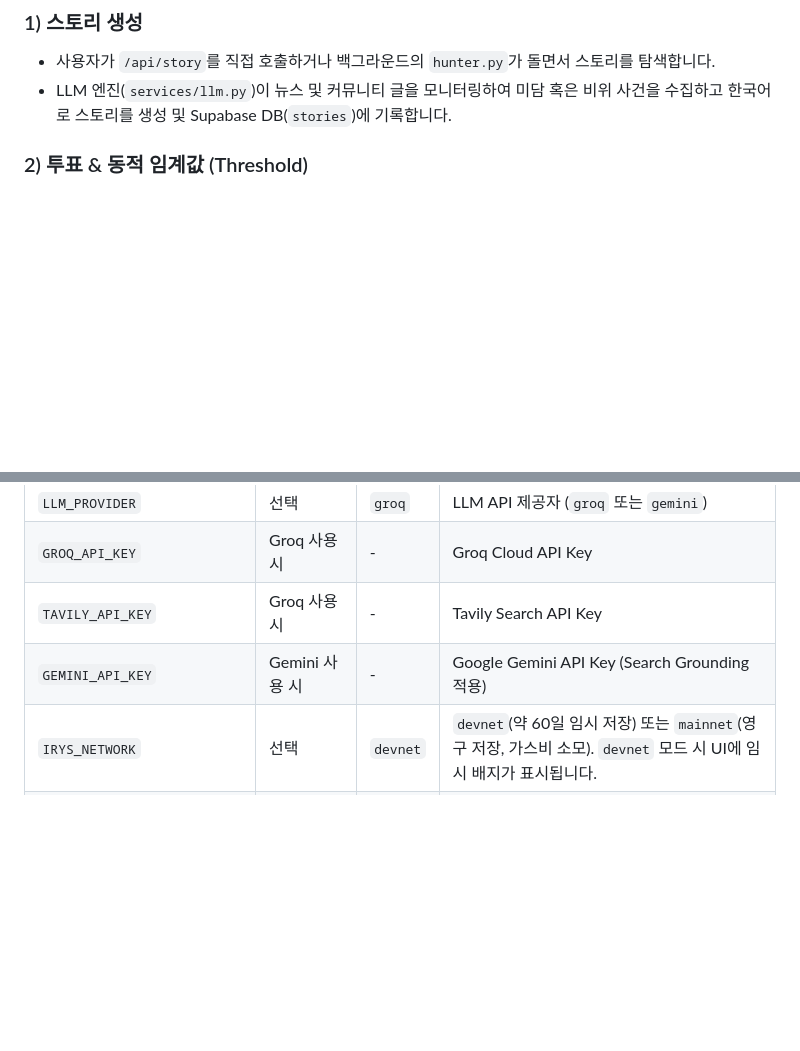
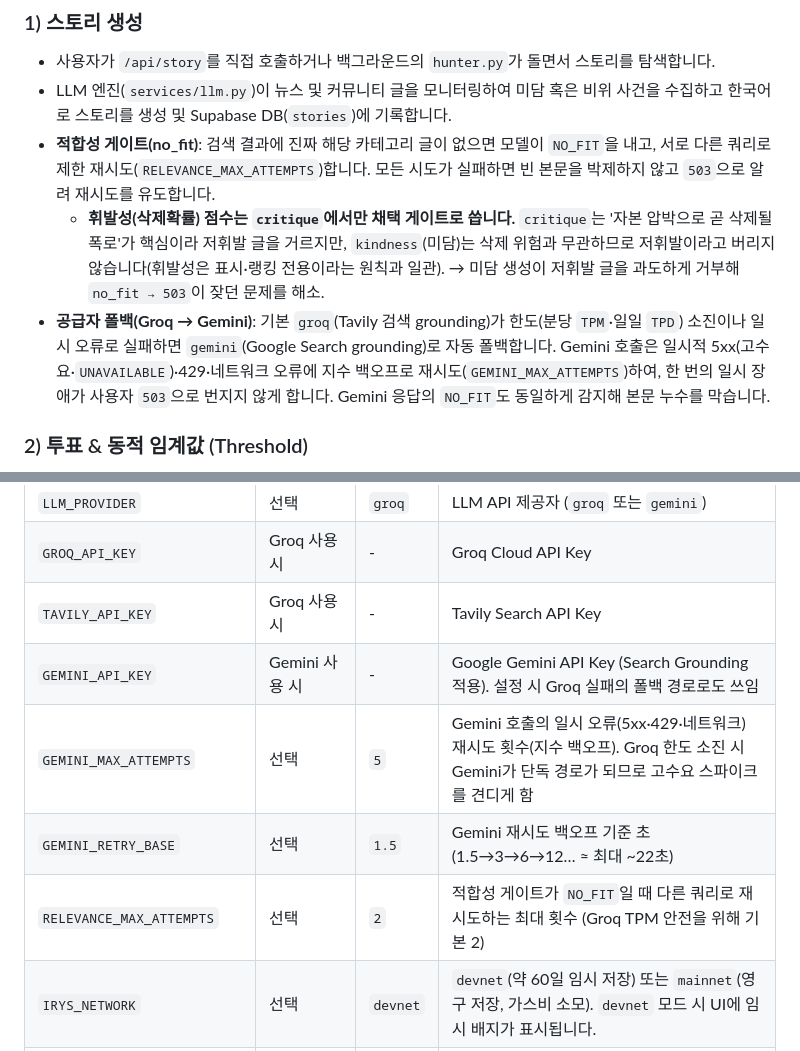
Before and after one commit to tomeido/HeartCritiqueEAS, a Markdown page: README.md, 2 parts joined by grey strips. Drawn GitHub-style; blank space fills up the shorter version.

Commit message:
docs/readme: 스토리 생성 적합성 게이트(no_fit)·휘발성 카테고리 분리·Groq→Gemini 폴백 문서화
3.1) 스토리 생성에 적합성 게이트(NO_FIT 재시도→503), 휘발성 게이트가 critique
전용임(kindness는 저휘발이라도 채택), Groq 한도 소진 시 Gemini 폴백+지수 백오프
재시도를 명시. 환경변수에 GEMINI_MAX_ATTEMPTS·GEMINI_RETRY_BASE·RELEVANCE_MAX_ATTEMPTS 추가.

Co-Authored-By: Claude Opus 4.8 <noreply@anthropic.com>

```diff
--- a/README.md
+++ b/README.md
@@ -71,6 +71,9 @@ Docker
 ### 1) 스토리 생성
 - 사용자가 `/api/story`를 직접 호출하거나 백그라운드의 `hunter.py`가 돌면서 스토리를 탐색합니다.
 - LLM 엔진(`services/llm.py`)이 뉴스 및 커뮤니티 글을 모니터링하여 미담 혹은 비위 사건을 수집하고 한국어로 스토리를 생성 및 Supabase DB(`stories`)에 기록합니다.
+- **적합성 게이트(no_fit)**: 검색 결과에 진짜 해당 카테고리 글이 없으면 모델이 `NO_FIT`을 내고, 서로 다른 쿼리로 제한 재시도(`RELEVANCE_MAX_ATTEMPTS`)합니다. 모든 시도가 실패하면 빈 본문을 박제하지 않고 `503`으로 알려 재시도를 유도합니다.
+  - **휘발성(삭제확률) 점수는 `critique`에서만 채택 게이트로 씁니다.** `critique`는 '자본 압박으로 곧 삭제될 폭로'가 핵심이라 저휘발 글을 거르지만, `kindness`(미담)는 삭제 위험과 무관하므로 저휘발이라고 버리지 않습니다(휘발성은 표시·랭킹 전용이라는 원칙과 일관). → 미담 생성이 저휘발 글을 과도하게 거부해 `no_fit → 503`이 잦던 문제를 해소.
+- **공급자 폴백(Groq → Gemini)**: 기본 `groq`(Tavily 검색 grounding)가 한도(분당 `TPM`·일일 `TPD`) 소진이나 일시 오류로 실패하면 `gemini`(Google Search grounding)로 자동 폴백합니다. Gemini 호출은 일시적 5xx(고수요·`UNAVAILABLE`)·429·네트워크 오류에 지수 백오프로 재시도(`GEMINI_MAX_ATTEMPTS`)하여, 한 번의 일시 장애가 사용자 `503`으로 번지지 않게 합니다. Gemini 응답의 `NO_FIT`도 동일하게 감지해 본문 누수를 막습니다.
 
 ### 2) 투표 & 동적 임계값 (Threshold)
 - 사용자가 구글 소셜 로그인 후 찬성(Approve) 투표를 누릅니다.
@@ -152,7 +155,10 @@ Docker
 | `LLM_PROVIDER` | 선택 | `groq` | LLM API 제공자 (`groq` 또는 `gemini`) |
 | `GROQ_API_KEY` | Groq 사용 시 | - | Groq Cloud API Key |
 | `TAVILY_API_KEY` | Groq 사용 시 | - | Tavily Search API Key |
-| `GEMINI_API_KEY` | Gemini 사용 시 | - | Google Gemini API Key (Search Grounding 적용) |
+| `GEMINI_API_KEY` | Gemini 사용 시 | - | Google Gemini API Key (Search Grounding 적용). 설정 시 Groq 실패의 폴백 경로로도 쓰임 |
+| `GEMINI_MAX_ATTEMPTS` | 선택 | `5` | Gemini 호출의 일시 오류(5xx·429·네트워크) 재시도 횟수(지수 백오프). Groq 한도 소진 시 Gemini가 단독 경로가 되므로 고수요 스파이크를 견디게 함 |
+| `GEMINI_RETRY_BASE` | 선택 | `1.5` | Gemini 재시도 백오프 기준 초 (1.5→3→6→12… ≈ 최대 ~22초) |
+| `RELEVANCE_MAX_ATTEMPTS` | 선택 | `2` | 적합성 게이트가 `NO_FIT`일 때 다른 쿼리로 재시도하는 최대 횟수 (Groq TPM 안전을 위해 기본 2) |
 | `IRYS_NETWORK` | 선택 | `devnet` | `devnet`(약 60일 임시 저장) 또는 `mainnet`(영구 저장, 가스비 소모). `devnet` 모드 시 UI에 임시 배지가 표시됩니다. |
 | `VOTE_THRESHOLD` | 선택 | `3` | 박제 트리거에 필요한 기본 투표수 |
 | `DYNAMIC_THRESHOLD` | 선택 | `true` | 활성 투표자 수 및 검열 신호에 따라 임계값 동적 변동 여부 |
```
